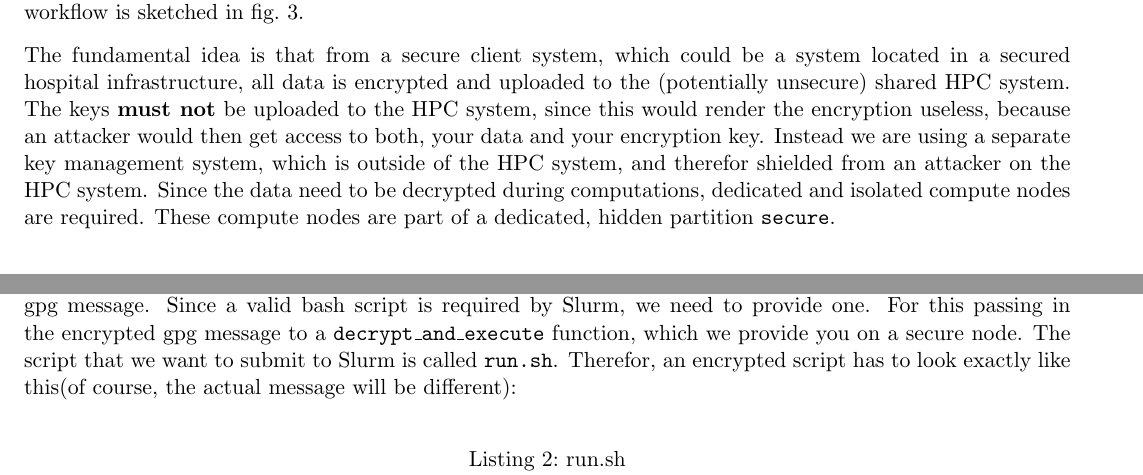
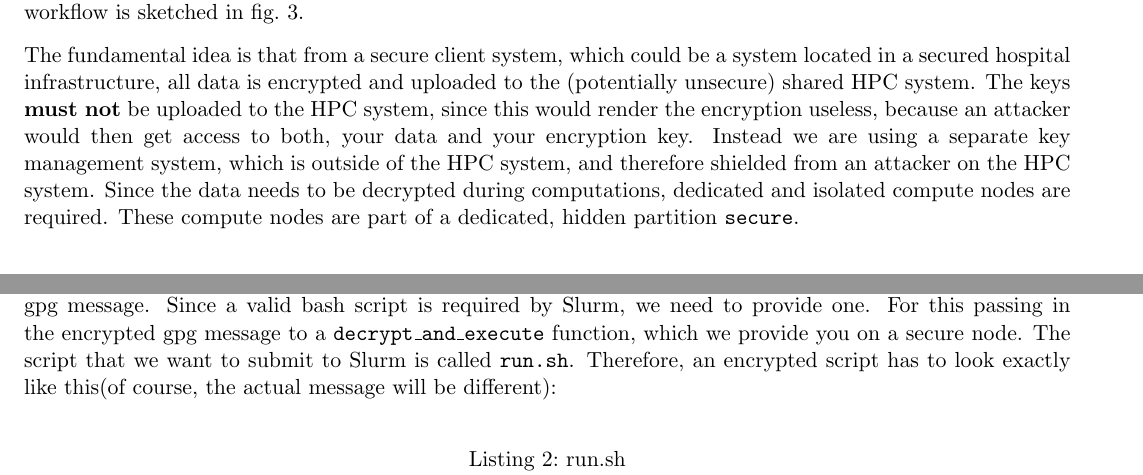
Before and after one commit to gwdg/secure-hpc, a LaTeX document (tutorial-template.tex): two parts of pages 1 and 4 of 6, joined at a grey line, cut so that both start at the same text. Compiled offline with pdfLaTeX.

Commit message:
Fix typos

```diff
--- a/tutorial-template.tex
+++ b/tutorial-template.tex
@@ -54,8 +54,8 @@ The secure workflow is sketched in \cref{fig:secure_sbatch}.
 
 The fundamental idea is that from a secure client system, which could be a system located in a secured hospital infrastructure, all data is encrypted and uploaded to the (potentially unsecure) shared HPC system.
 The keys \textbf{must not} be uploaded to the HPC system, since this would render the encryption useless, because an attacker would then get access to both, your data and your encryption key.
-Instead we are using a separate key management system, which is outside of the HPC system, and therefor shielded from an attacker on the HPC system.
-Since the data need to be decrypted during computations, dedicated and isolated compute nodes are required.
+Instead we are using a separate key management system, which is outside of the HPC system, and therefore shielded from an attacker on the HPC system.
+Since the data needs to be decrypted during computations, dedicated and isolated compute nodes are required.
 These compute nodes are part of a dedicated, hidden partition \texttt{secure}.
 
 
@@ -172,7 +172,7 @@ If you have a look at it, e.g. with \texttt{cat}, you will see that this is no b
 Since a valid bash script is required by Slurm, we need to provide one.
 For this passing in the encrypted gpg message to a \texttt{decrypt\_and\_execute} function, which we provide you on a secure node.
 The script that we want to submit to Slurm is called \texttt{run.sh}.
-Therefor, an encrypted script has to look exactly like this(of course, the actual message will be different): \\
+Therefore, an encrypted script has to look exactly like this(of course, the actual message will be different): \\
 \begin{lstlisting}[language=bash, caption=run.sh]
 #!/bin/bash
 
```
Also changed, not shown: tutorial-template.pdf, 1 other file.
